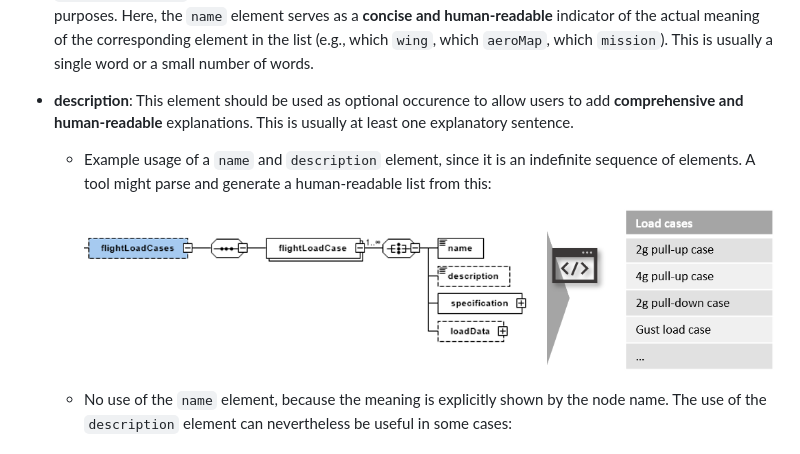
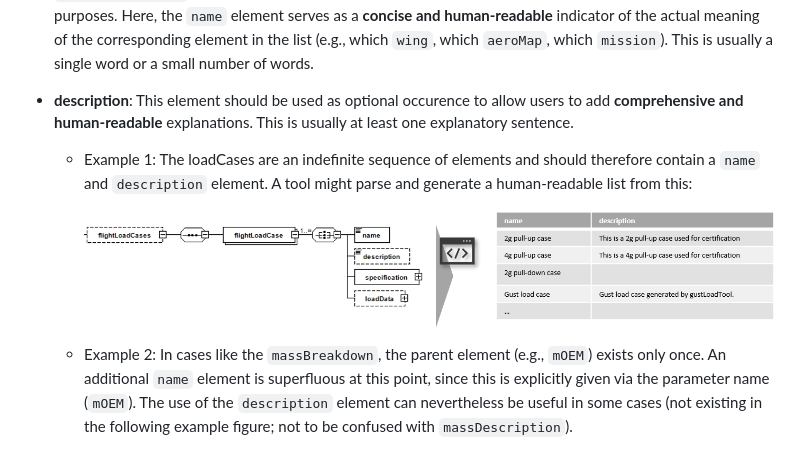
Before and after one commit to DLR-SL/CPACS, a Markdown page: development/developmentGuidelines.md, the part around the change. Rendered like a GitHub page; pictures changed too: development/images/develop_guide_name_description_usage.png.

Commit message:
improve name and description usage (#734)

```diff
--- a/development/developmentGuidelines.md
+++ b/development/developmentGuidelines.md
@@ -60,11 +60,11 @@ The `name` and `description` elements as well as the `uID` attribute are availab
 
 - **description**: This element should be used as optional occurence to allow users to add **comprehensive and human-readable** explanations. This is usually at least one explanatory sentence.
 
-    - Example usage of a `name` and `description` element, since it is an indefinite sequence of elements. A tool might parse and generate a human-readable list from this:
+    - Example 1: The loadCases are an indefinite sequence of elements and should therefore contain a `name` and `description` element. A tool might parse and generate a human-readable list from this:
 
       ![Name_Description](./images/develop_guide_name_description_usage.png)
 
-    - No use of the `name` element, because the meaning is explicitly shown by the node name. The use of the `description` element can nevertheless be useful in some cases:
+    - Example 2: In cases like the `massBreakdown`, the parent element (e.g., `mOEM`) exists only once. An additional `name` element is superfluous at this point, since this is explicitly given via the parameter name (`mOEM`). The use of the `description` element can nevertheless be useful in some cases (not existing in the following example figure; not to be confused with `massDescription`).
 
       ![No_Name_Description](./images/develop_guide_name_description_usage2.png)
 
```
Also changed, not shown: 1 other file.
